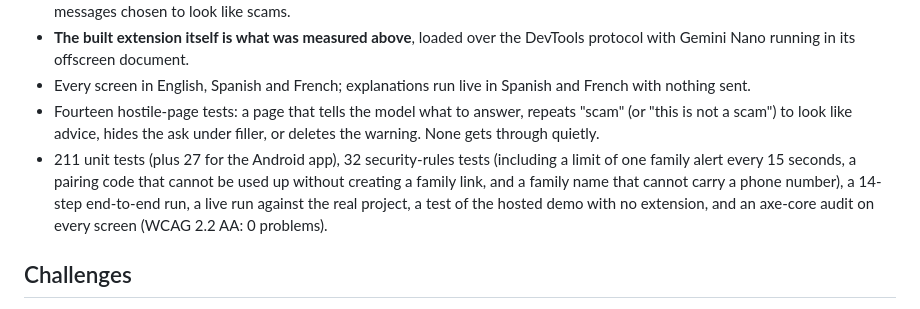
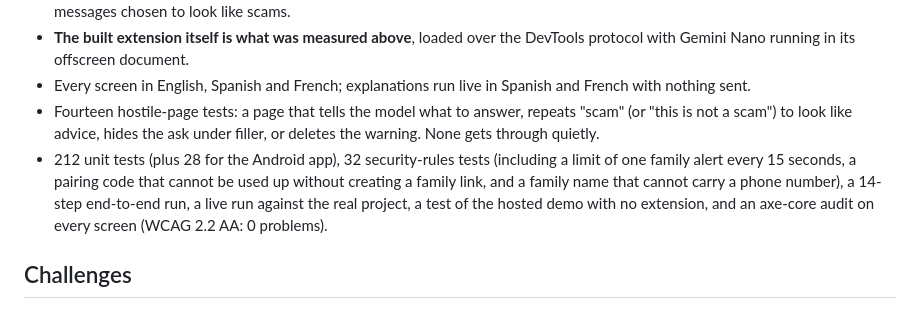
Before and after one commit to cryptrix1598/tripwire, a Markdown page: docs/SUBMISSION.md, the part around the change. GitHub-like rendering.

```diff
--- a/docs/SUBMISSION.md
+++ b/docs/SUBMISSION.md
@@ -74,7 +74,7 @@ TypeScript (strict), Manifest V3 with WXT, React, Shadow DOM for the in-page UI,
 - **The built extension itself is what was measured above**, loaded over the DevTools protocol with Gemini Nano running in its offscreen document.
 - Every screen in English, Spanish and French; explanations run live in Spanish and French with nothing sent.
 - Fourteen hostile-page tests: a page that tells the model what to answer, repeats "scam" (or "this is not a scam") to look like advice, hides the ask under filler, or deletes the warning. None gets through quietly.
-- 211 unit tests (plus 27 for the Android app), 32 security-rules tests (including a limit of one family alert every 15 seconds, a pairing code that cannot be used up without creating a family link, and a family name that cannot carry a phone number), a 14-step end-to-end run, a live run against the real project, a test of the hosted demo with no extension, and an axe-core audit on every screen (WCAG 2.2 AA: 0 problems).
+- 212 unit tests (plus 28 for the Android app), 32 security-rules tests (including a limit of one family alert every 15 seconds, a pairing code that cannot be used up without creating a family link, and a family name that cannot carry a phone number), a 14-step end-to-end run, a live run against the real project, a test of the hosted demo with no extension, and an axe-core audit on every screen (WCAG 2.2 AA: 0 problems).
 
 ## Challenges
 
```
Also changed, not shown: README.md (+4 -4 lines), docs/screenshots/call-check-result.png, docs/screenshots/family-alerts.png, docs/screenshots/pause-live.png, 9 other files.
